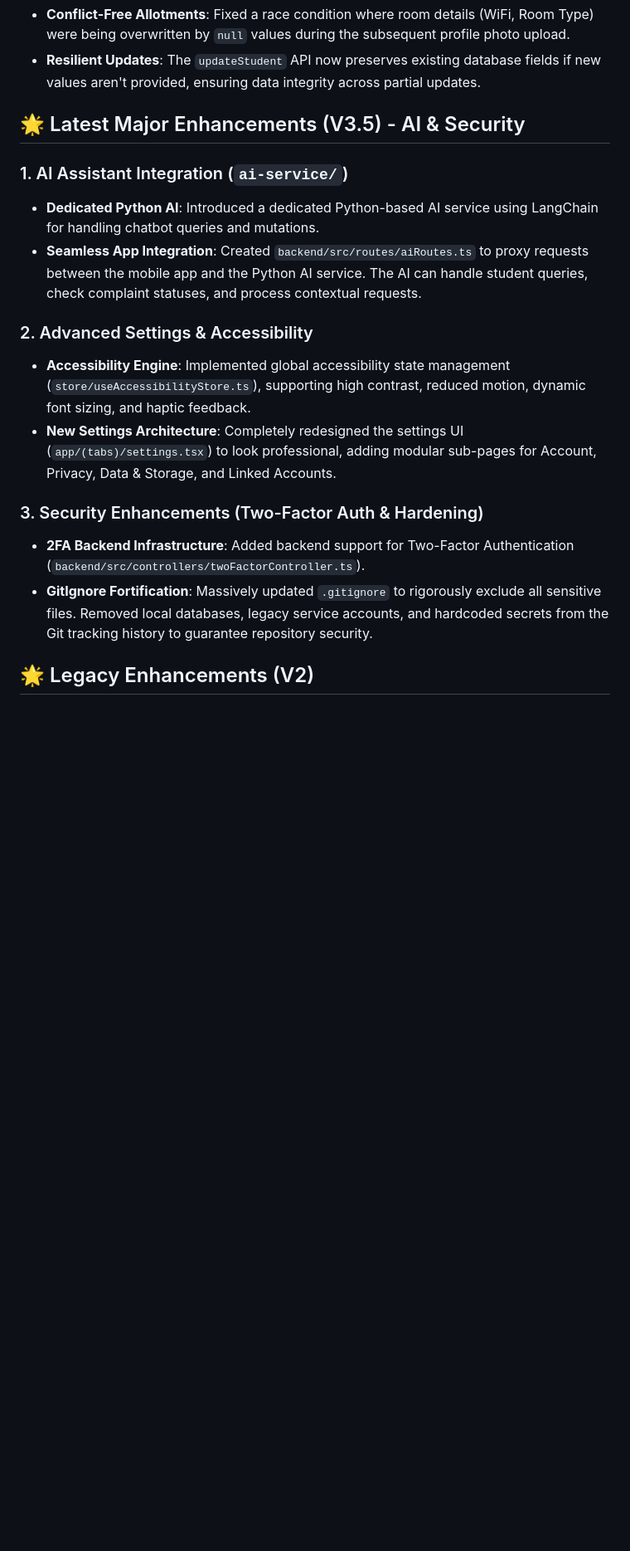
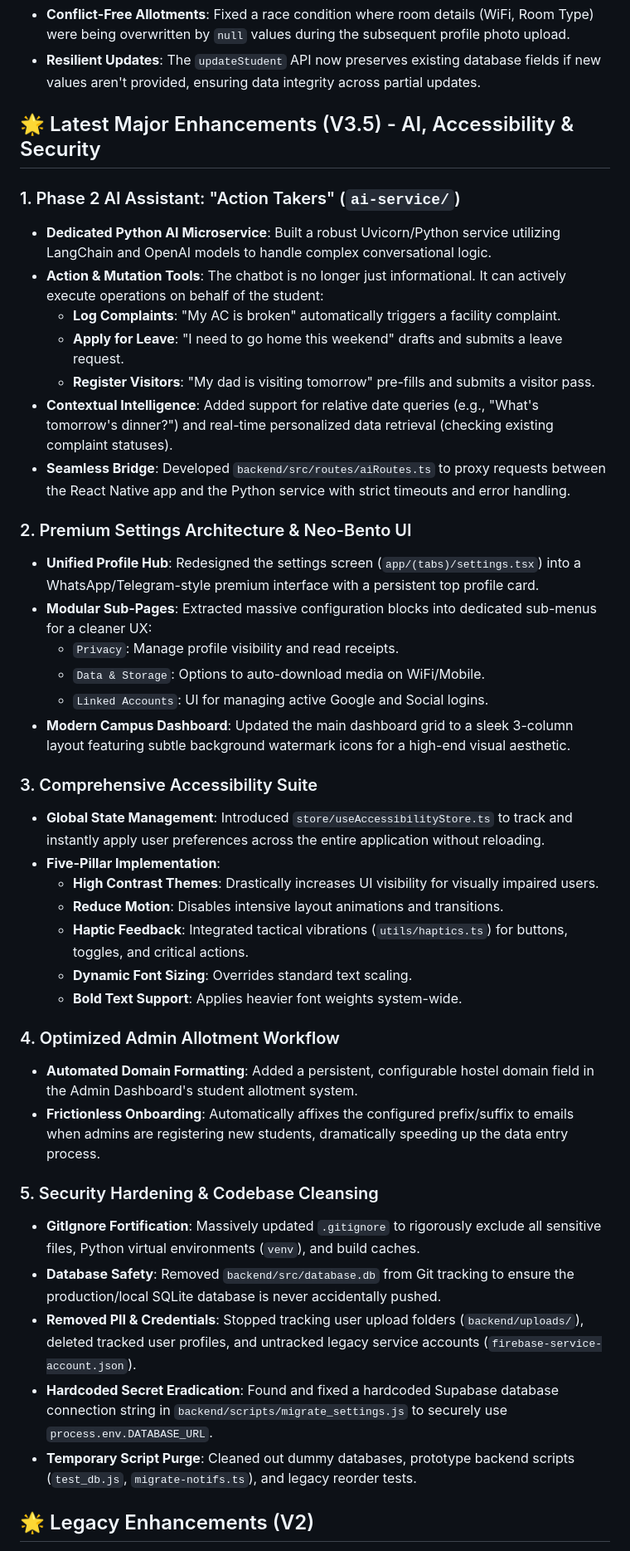
Before and after one commit to kushagrx/Smart-Hostel-Management-Application, a Markdown page: README.md, the part around the change. Shown at 83% size. Rendered like a GitHub page; blank space fills up the shorter version.

Commit message:
docs: expand V3.5 changelog with extreme detail regarding AI actions, accessibility, and security

```diff
--- a/README.md
+++ b/README.md
@@ -89,19 +89,44 @@ A comprehensive full-stack mobile application for managing hostel operations, bu
 *   **Conflict-Free Allotments**: Fixed a race condition where room details (WiFi, Room Type) were being overwritten by `null` values during the subsequent profile photo upload.
 *   **Resilient Updates**: The `updateStudent` API now preserves existing database fields if new values aren't provided, ensuring data integrity across partial updates.
 
-## 🌟 Latest Major Enhancements (V3.5) - AI & Security
+## 🌟 Latest Major Enhancements (V3.5) - AI, Accessibility & Security
 
-### 1. AI Assistant Integration (`ai-service/`)
-*   **Dedicated Python AI**: Introduced a dedicated Python-based AI service using LangChain for handling chatbot queries and mutations.
-*   **Seamless App Integration**: Created `backend/src/routes/aiRoutes.ts` to proxy requests between the mobile app and the Python AI service. The AI can handle student queries, check complaint statuses, and process contextual requests.
+### 1. Phase 2 AI Assistant: "Action Takers" (`ai-service/`)
+*   **Dedicated Python AI Microservice**: Built a robust Uvicorn/Python service utilizing LangChain and OpenAI models to handle complex conversational logic.
+*   **Action & Mutation Tools**: The chatbot is no longer just informational. It can actively execute operations on behalf of the student:
+    *   **Log Complaints**: "My AC is broken" automatically triggers a facility complaint.
+    *   **Apply for Leave**: "I need to go home this weekend" drafts and submits a leave request.
+    *   **Register Visitors**: "My dad is visiting tomorrow" pre-fills and submits a visitor pass.
+*   **Contextual Intelligence**: Added support for relative date queries (e.g., "What's tomorrow's dinner?") and real-time personalized data retrieval (checking existing complaint statuses).
+*   **Seamless Bridge**: Developed `backend/src/routes/aiRoutes.ts` to proxy requests between the React Native app and the Python service with strict timeouts and error handling.
 
-### 2. Advanced Settings & Accessibility
-*   **Accessibility Engine**: Implemented global accessibility state management (`store/useAccessibilityStore.ts`), supporting high contrast, reduced motion, dynamic font sizing, and haptic feedback.
-*   **New Settings Architecture**: Completely redesigned the settings UI (`app/(tabs)/settings.tsx`) to look professional, adding modular sub-pages for Account, Privacy, Data & Storage, and Linked Accounts.
+### 2. Premium Settings Architecture & Neo-Bento UI
+*   **Unified Profile Hub**: Redesigned the settings screen (`app/(tabs)/settings.tsx`) into a WhatsApp/Telegram-style premium interface with a persistent top profile card.
+*   **Modular Sub-Pages**: Extracted massive configuration blocks into dedicated sub-menus for a cleaner UX:
+    *   `Privacy`: Manage profile visibility and read receipts.
+    *   `Data & Storage`: Options to auto-download media on WiFi/Mobile.
+    *   `Linked Accounts`: UI for managing active Google and Social logins.
+*   **Modern Campus Dashboard**: Updated the main dashboard grid to a sleek 3-column layout featuring subtle background watermark icons for a high-end visual aesthetic.
 
-### 3. Security Enhancements (Two-Factor Auth & Hardening)
-*   **2FA Backend Infrastructure**: Added backend support for Two-Factor Authentication (`backend/src/controllers/twoFactorController.ts`).
-*   **GitIgnore Fortification**: Massively updated `.gitignore` to rigorously exclude all sensitive files. Removed local databases, legacy service accounts, and hardcoded secrets from the Git tracking history to guarantee repository security.
+### 3. Comprehensive Accessibility Suite
+*   **Global State Management**: Introduced `store/useAccessibilityStore.ts` to track and instantly apply user preferences across the entire application without reloading.
+*   **Five-Pillar Implementation**:
+    *   **High Contrast Themes**: Drastically increases UI visibility for visually impaired users.
+    *   **Reduce Motion**: Disables intensive layout animations and transitions.
+    *   **Haptic Feedback**: Integrated tactical vibrations (`utils/haptics.ts`) for buttons, toggles, and critical actions.
+    *   **Dynamic Font Sizing**: Overrides standard text scaling.
+    *   **Bold Text Support**: Applies heavier font weights system-wide.
+
+### 4. Optimized Admin Allotment Workflow
+*   **Automated Domain Formatting**: Added a persistent, configurable hostel domain field in the Admin Dashboard's student allotment system.
+*   **Frictionless Onboarding**: Automatically affixes the configured prefix/suffix to emails when admins are registering new students, dramatically speeding up the data entry process.
+
+### 5. Security Hardening & Codebase Cleansing
+*   **GitIgnore Fortification**: Massively updated `.gitignore` to rigorously exclude all sensitive files, Python virtual environments (`venv`), and build caches.
+*   **Database Safety**: Removed `backend/src/database.db` from Git tracking to ensure the production/local SQLite database is never accidentally pushed.
+*   **Removed PII & Credentials**: Stopped tracking user upload folders (`backend/uploads/`), deleted tracked user profiles, and untracked legacy service accounts (`firebase-service-account.json`).
+*   **Hardcoded Secret Eradication**: Found and fixed a hardcoded Supabase database connection string in `backend/scripts/migrate_settings.js` to securely use `process.env.DATABASE_URL`.
+*   **Temporary Script Purge**: Cleaned out dummy databases, prototype backend scripts (`test_db.js`, `migrate-notifs.ts`), and legacy reorder tests.
 
 ## 🌟 Legacy Enhancements (V2)
 *   **Optimal Display**: Fully optimized for Android 8.0+ adaptive icons using foreground/background layers to prevent stretching or cropping.
```
